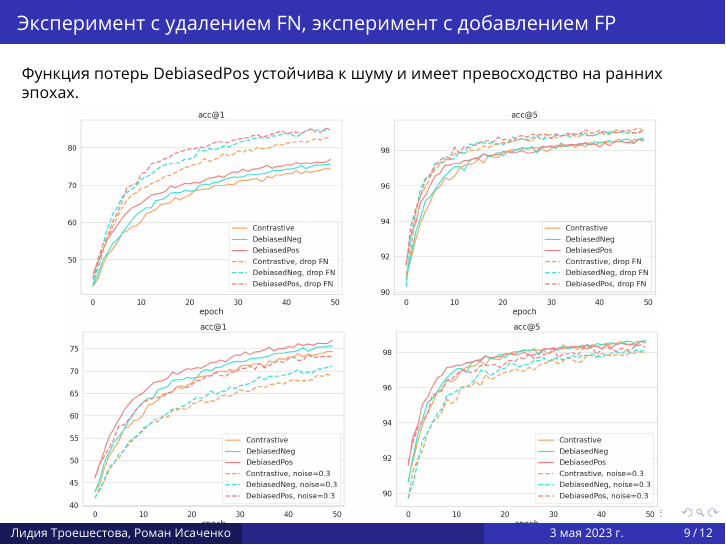
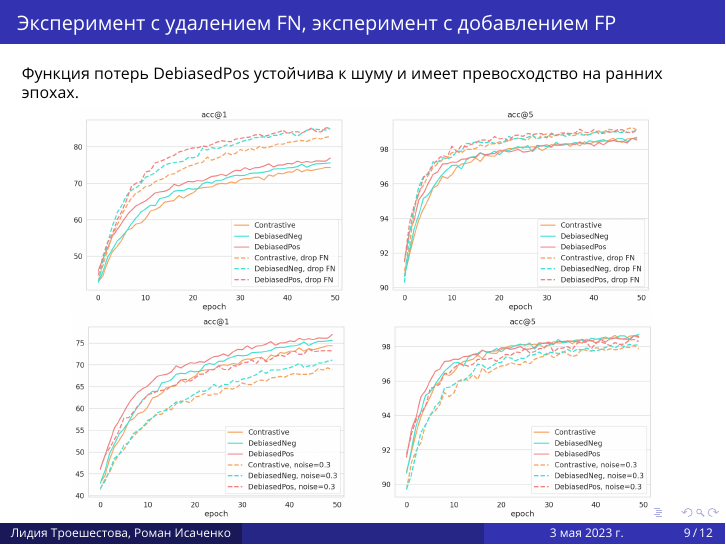
Before and after one commit to intsystems/2023-Project-123, LaTeX slides (slides/main.tex): page 9 of 12. The pictures show the PDF file slides/Final_Talk.pdf that the author committed with the source.

Commit message:
final slides

```diff
--- a/slides/main.tex
+++ b/slides/main.tex
@@ -270,13 +270,13 @@ L_{\text{DebiasedPos}}^N (f) = \mathbb{E}_{\substack{\textbf{x} \sim p \\ \{\tex
 \centering
 \begin{subfigure}
   \centering
-  \includegraphics[width=0.87\linewidth]{Images/base_vs_dropfn.png}
+  \includegraphics[width=0.85\linewidth]{Images/base_vs_dropfn.png}
   \label{fig:sub1}
 \end{subfigure}%
 
 \begin{subfigure}
   \centering
-  \hspace*{+0.22cm}\includegraphics[width=0.87\linewidth]{Images/base_vs_noise.png}
+  \hspace*{+0.22cm}\includegraphics[width=0.85\linewidth]{Images/base_vs_noise.png}
   \label{fig:sub2}
 \end{subfigure}
 \label{fig:test}
```
Also changed, not shown: slides/Final_Talk.pdf.
